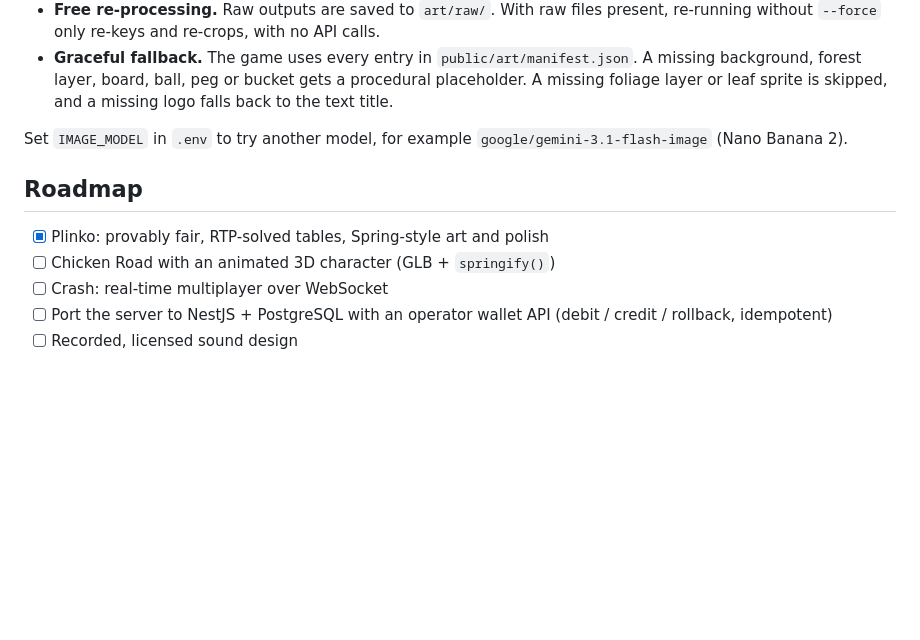
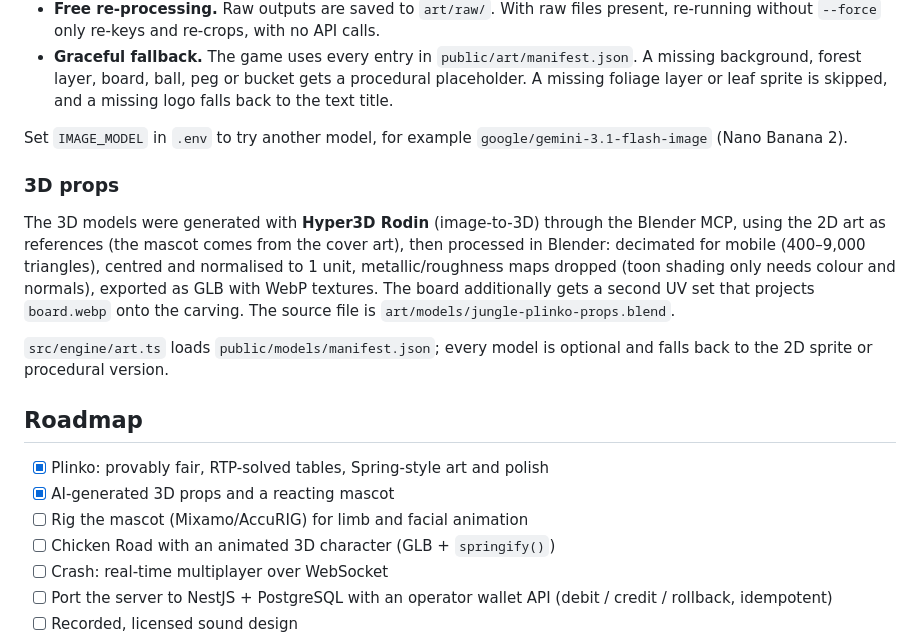
Before and after one commit to ItsJuniorDias/jungle-plinko, a Markdown page: README.md, the part around one of its changes. Drawn GitHub-style; blank space fills up the shorter version.

```diff
--- a/README.md
+++ b/README.md
@@ -145,9 +152,17 @@ npm run art -- board leaf --force       # regenerate specific assets
 
 Set `IMAGE_MODEL` in `.env` to try another model, for example `google/gemini-3.1-flash-image` (Nano Banana 2).
 
+### 3D props
+
+The 3D models were generated with **Hyper3D Rodin** (image-to-3D) through the Blender MCP, using the 2D art as references (the mascot comes from the cover art), then processed in Blender: decimated for mobile (400–9,000 triangles), centred and normalised to 1 unit, metallic/roughness maps dropped (toon shading only needs colour and normals), exported as GLB with WebP textures. The board additionally gets a second UV set that projects `board.webp` onto the carving. The source file is `art/models/jungle-plinko-props.blend`.
+
+`src/engine/art.ts` loads `public/models/manifest.json`; every model is optional and falls back to the 2D sprite or procedural version.
+
 ## Roadmap
 
 - [x] Plinko: provably fair, RTP-solved tables, Spring-style art and polish
+- [x] AI-generated 3D props and a reacting mascot
+- [ ] Rig the mascot (Mixamo/AccuRIG) for limb and facial animation
 - [ ] Chicken Road with an animated 3D character (GLB + `springify()`)
 - [ ] Crash: real-time multiplayer over WebSocket
 - [ ] Port the server to NestJS + PostgreSQL with an operator wallet API (debit / credit / rollback, idempotent)
```
Also changed, not shown: other parts of README.md (+11 -4 lines), docs/gameplay.jpg, 16 other files.
